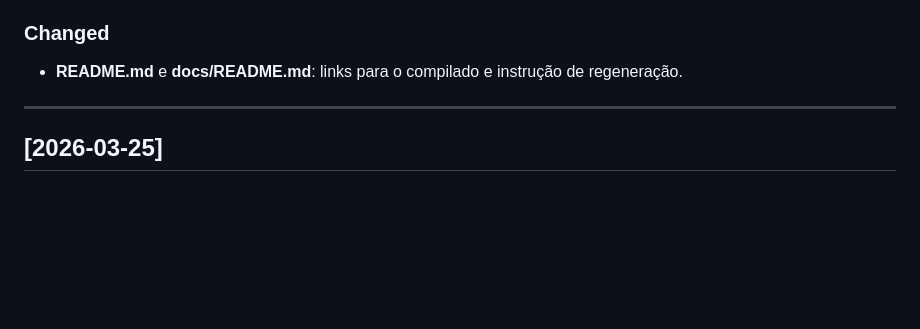
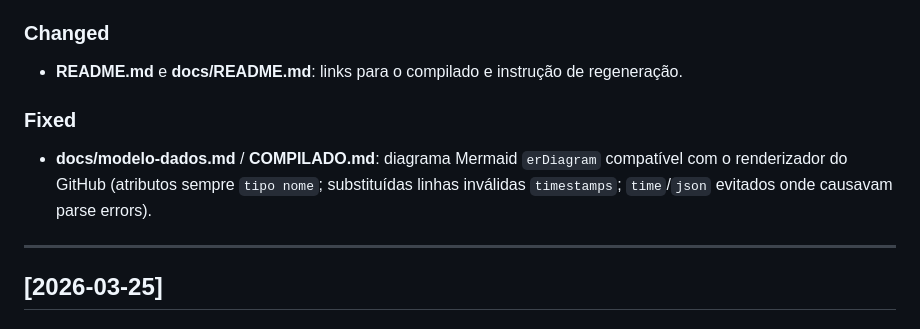
Before and after one commit to vintalie/tasks-pop, a Markdown page: CHANGELOG.md, the part around the change. Drawn GitHub-style; blank space fills up the shorter version.

```diff
--- a/CHANGELOG.md
+++ b/CHANGELOG.md
@@ -9,6 +9,10 @@
 ### Changed
 
 - **README.md** e **docs/README.md**: links para o compilado e instrução de regeneração.
+
+### Fixed
+
+- **docs/modelo-dados.md** / **COMPILADO.md**: diagrama Mermaid `erDiagram` compatível com o renderizador do GitHub (atributos sempre `tipo nome`; substituídas linhas inválidas `timestamps`; `time`/`json` evitados onde causavam parse errors).
 
 ---
 ## [2026-03-25]
```
Also changed, not shown: docs/COMPILADO.md (+22 -12 lines), docs/modelo-dados.md (+17 -11 lines).
